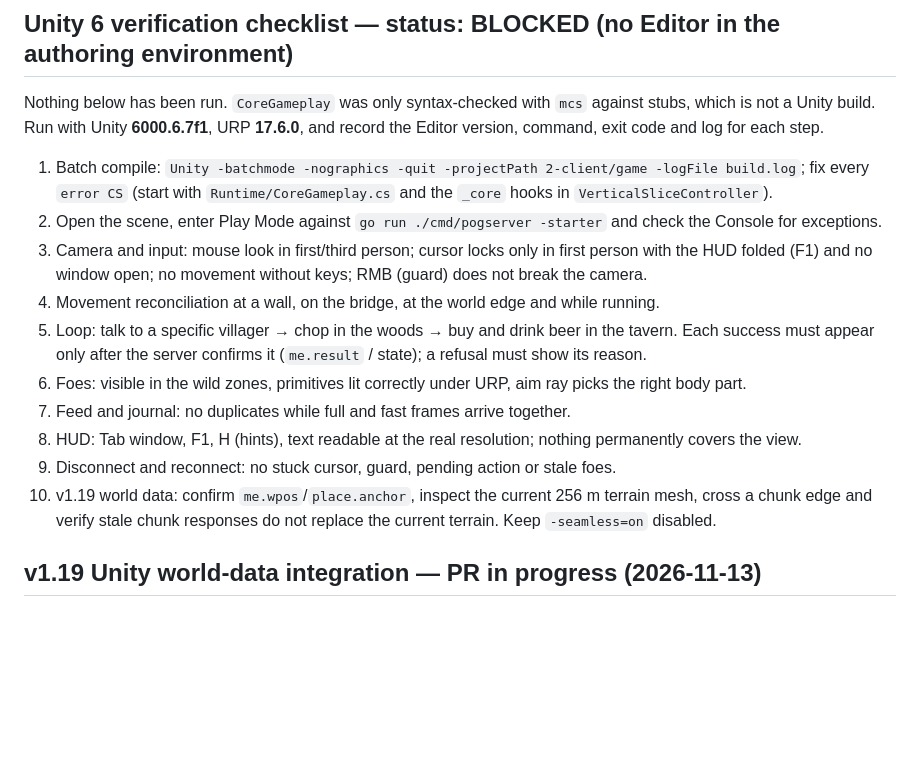
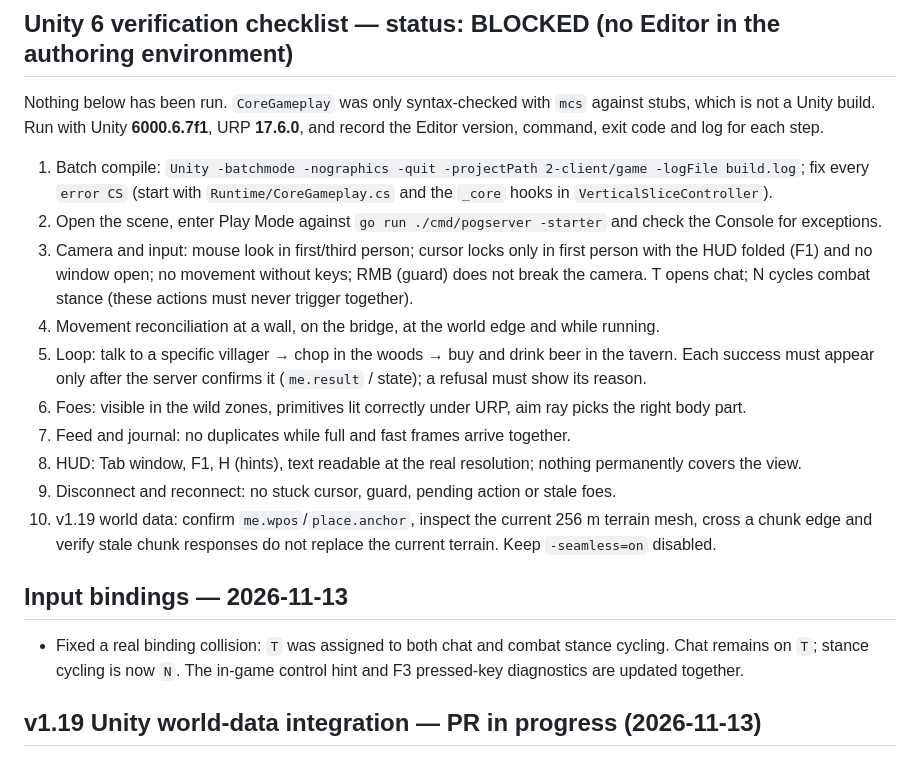
Before and after one commit to IskatelApelsinov/pogranichye, a Markdown page: 2-client/game/README.md, the part around the change. Rendered like a GitHub page; blank space fills up the shorter version.

Commit message:
Document Unity chat and stance key bindings

```diff
--- a/2-client/game/README.md
+++ b/2-client/game/README.md
@@ -11,7 +11,8 @@ and log for each step.
    `error CS` (start with `Runtime/CoreGameplay.cs` and the `_core` hooks in `VerticalSliceController`).
 2. Open the scene, enter Play Mode against `go run ./cmd/pogserver -starter` and check the Console for exceptions.
 3. Camera and input: mouse look in first/third person; cursor locks only in first person with the HUD folded
-   (F1) and no window open; no movement without keys; RMB (guard) does not break the camera.
+   (F1) and no window open; no movement without keys; RMB (guard) does not break the camera. T opens chat;
+   N cycles combat stance (these actions must never trigger together).
 4. Movement reconciliation at a wall, on the bridge, at the world edge and while running.
 5. Loop: talk to a specific villager → chop in the woods → buy and drink beer in the tavern. Each success must
    appear only after the server confirms it (`me.result` / state); a refusal must show its reason.
@@ -20,6 +21,10 @@ and log for each step.
 8. HUD: Tab window, F1, H (hints), text readable at the real resolution; nothing permanently covers the view.
 9. Disconnect and reconnect: no stuck cursor, guard, pending action or stale foes.
 10. v1.19 world data: confirm `me.wpos`/`place.anchor`, inspect the current 256 m terrain mesh, cross a chunk edge and verify stale chunk responses do not replace the current terrain. Keep `-seamless=on` disabled.
+
+## Input bindings — 2026-11-13
+
+- Fixed a real binding collision: `T` was assigned to both chat and combat stance cycling. Chat remains on `T`; stance cycling is now `N`. The in-game control hint and F3 pressed-key diagnostics are updated together.
 
 ## v1.19 Unity world-data integration — PR in progress (2026-11-13)
 
```
